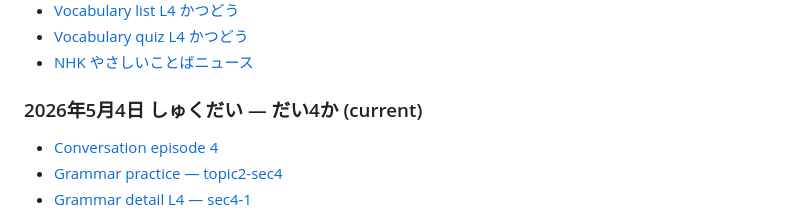
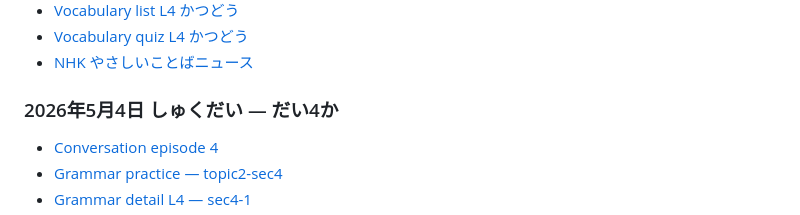
Before and after one commit to ringling/Japanese, a Markdown page: 2025-2026/リソースリンク.md, the part around one of its changes. Drawn GitHub-style.

```diff
--- a/2025-2026/リソースリンク.md
+++ b/2025-2026/リソースリンク.md
@@ -185,7 +185,7 @@
 - [Vocabulary quiz L4 かつどう](https://words.marugotoweb.jp/quiz.php?lv=A2-2&tp%5B%5D=2&ls%5B%5D=4&tx%5B%5D=act&class%5B%5D=Noun&class%5B%5D=Verb1&class%5B%5D=Verb2&class%5B%5D=Verb3&class%5B%5D=i-Adjective&class%5B%5D=na-Adjective&class%5B%5D=Adverb&class%5B%5D=Conjunction&class%5B%5D=Expression&class%5B%5D=others&learn_ex%5B%5D=A1&learn_ex%5B%5D=A2-1&lang=en&itemtotal=24)
 - [NHK やさしいことばニュース](https://news.web.nhk/news/easy/)
 
-### 2026年5月4日 しゅくだい — だい4か (current)
+### 2026年5月4日 しゅくだい — だい4か
 
 - [Conversation episode 4](https://a2-2.marugotoweb.jp/en/conversation/episode/4/)
 - [Grammar practice — topic2-sec4](https://a2-2.marugotoweb.jp/en/grammar/practice/topic2-sec4/)
```
Also changed, not shown: other parts of 2025-2026/リソースリンク.md (+9 -0 lines), 2025-2026/2026年5月18日 しゅくだい.md (added, +203 -0 lines).
